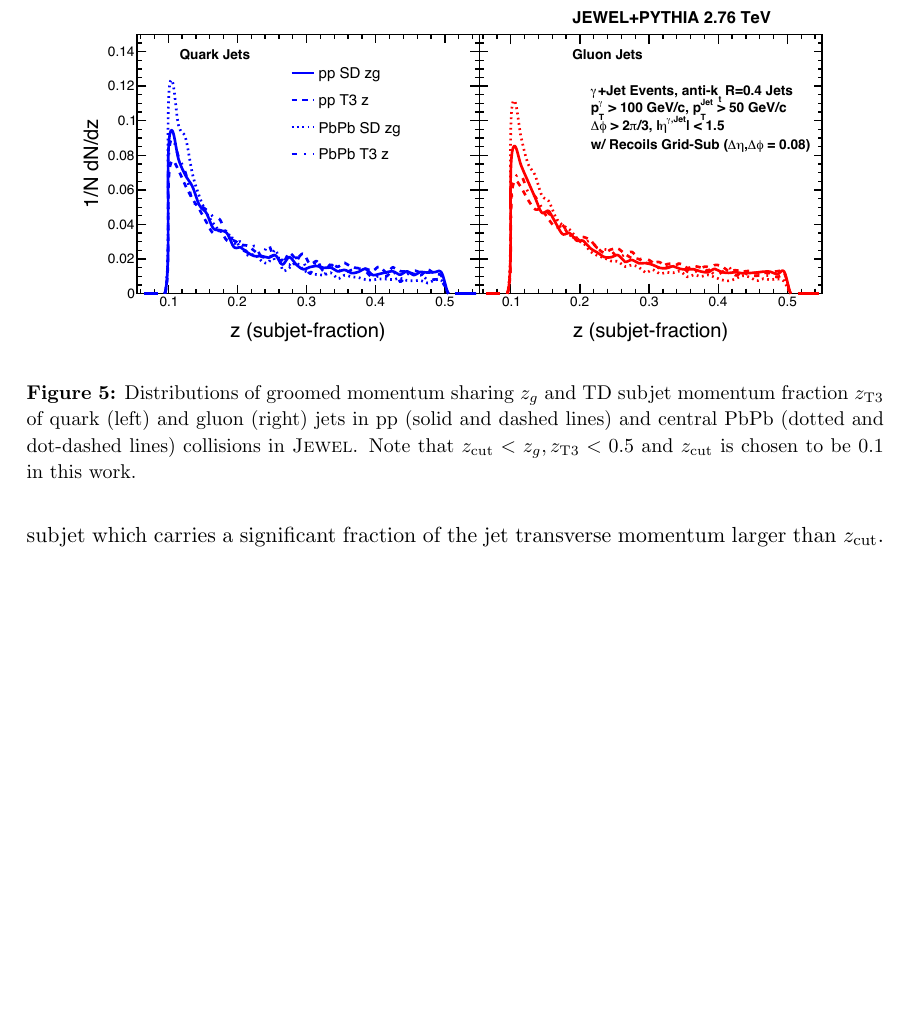
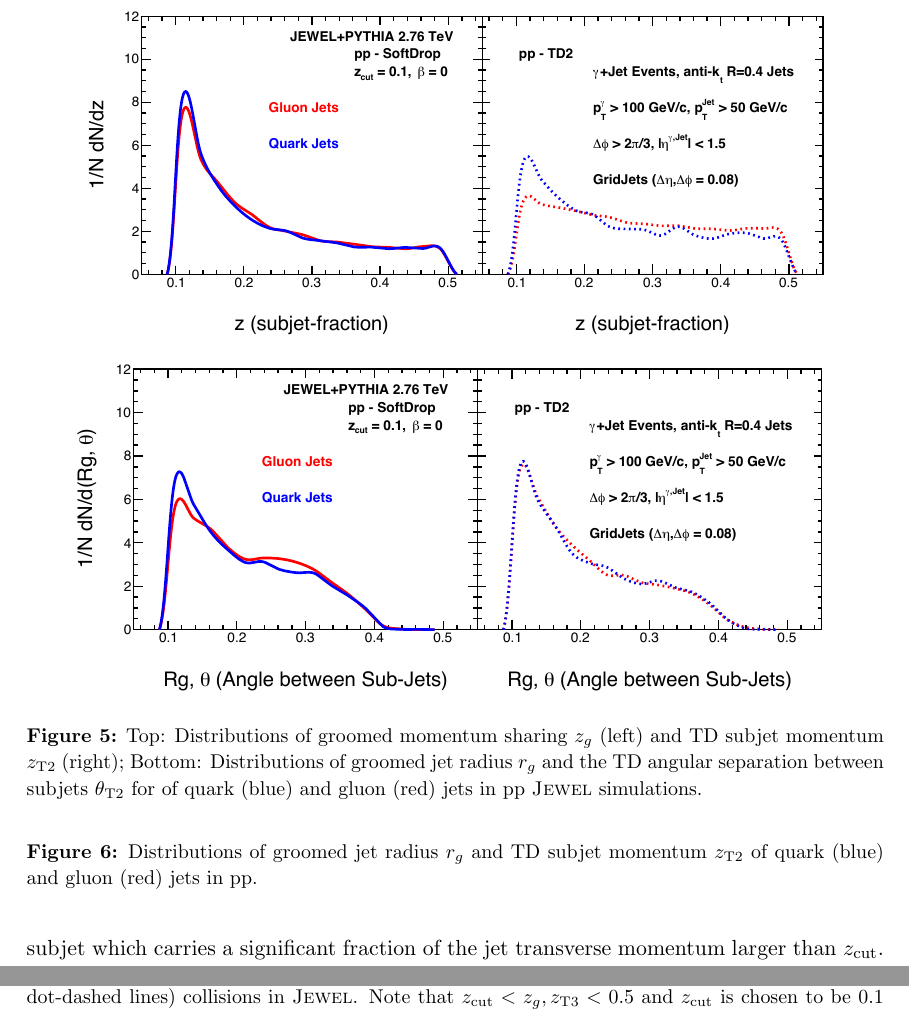
Before and after one commit to ytchien/HeavyIonMLpaper, a LaTeX document (qg_ML.tex): part of page 11 of 32 before the commit and two parts of pages 11 and 12 of 32 after it, the two joined at a grey line, cut at the place of the change, the shorter picture padded with empty space. Compiled offline with pdfLaTeX.

Commit message:
added the new figures to the text, still need to change the captions and text

```diff
--- a/qg_ML.tex
+++ b/qg_ML.tex
@@ -226,4 +226,12 @@ Here $p_{T_1}$ and $p_{T_2}$ are the transverse momenta of the two branches, and
 
 \begin{figure}[t]
 	   \centering
-	   \includegraphics[width=0.9\textwidth]{plots/Comp_z.pdf}
+	   \includegraphics[width=0.9\textwidth]{plots/Comp_zg_ppcomp_SD_TD2_new.pdf}
+	   \includegraphics[width=0.9\textwidth]{plots/Comp_rg_ppcomp_SD_TD2_new.pdf}
+	   \caption{Top: Distributions of groomed momentum sharing $z_g$ (left) and TD subjet momentum  $z_{\rm T2}$ (right); Bottom: Distributions of groomed jet radius $r_g$ and the TD angular separation between subjets $\theta_{\rm T2}$ for of quark (blue) and gluon (red) jets in pp \jw simulations.}
+\label{fig:comp_z}
+\end{figure}
+
+\begin{figure}[t]
+	   \centering
+	   \caption{Distributions of groomed jet radius $r_g$ and TD subjet momentum  $z_{\rm T2}$ of quark (blue) and gluon (red) jets in pp.}
```
Also changed, not shown: qg_ML.tex (10 more changed lines).
